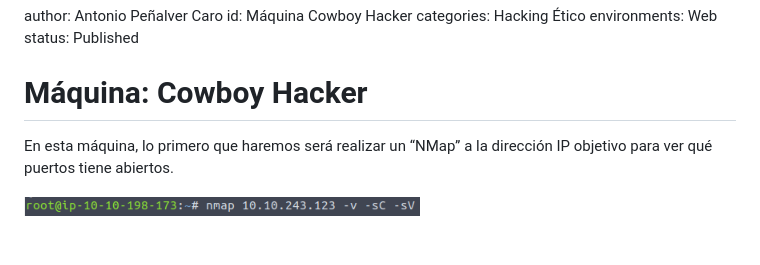
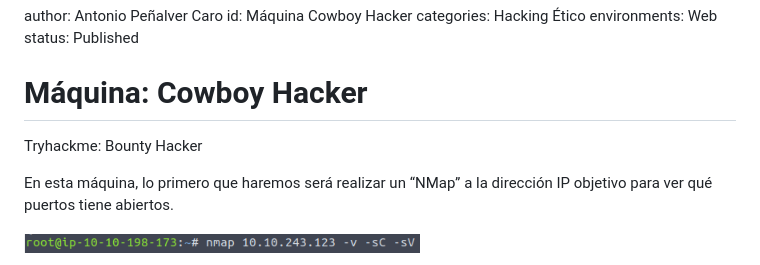
Before and after one commit to AntonioPC94/CowboyHacker, a Markdown page: README.md, the part around the change. Rendered like a GitHub page; blank space fills up the shorter version.

```diff
--- a/README.md
+++ b/README.md
@@ -5,6 +5,8 @@ environments: Web
 status: Published
 
 # Máquina: Cowboy Hacker
+
+Tryhackme: Bounty Hacker
 
 En esta máquina, lo primero que haremos será realizar un “NMap” a la dirección IP objetivo para ver qué puertos tiene abiertos.
 
```
